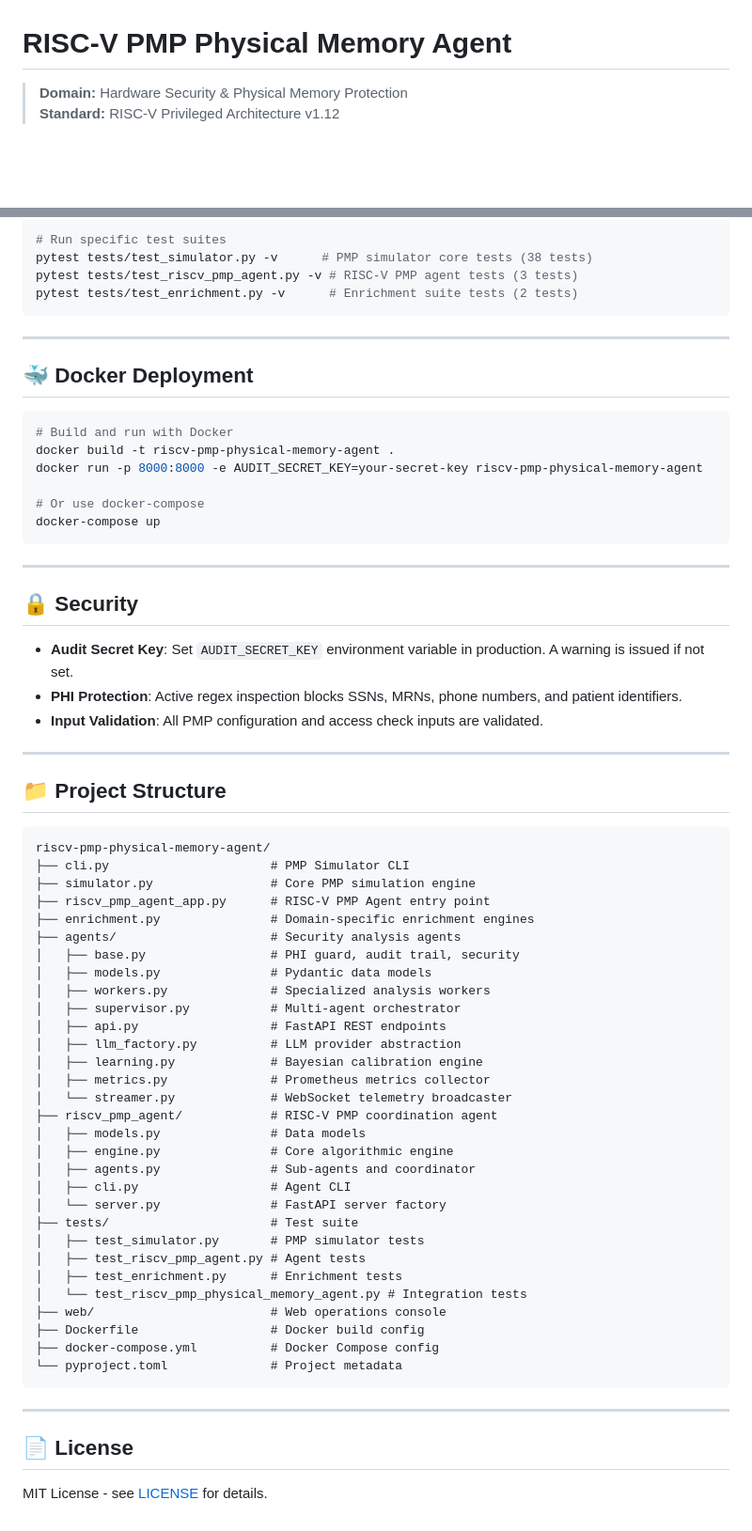
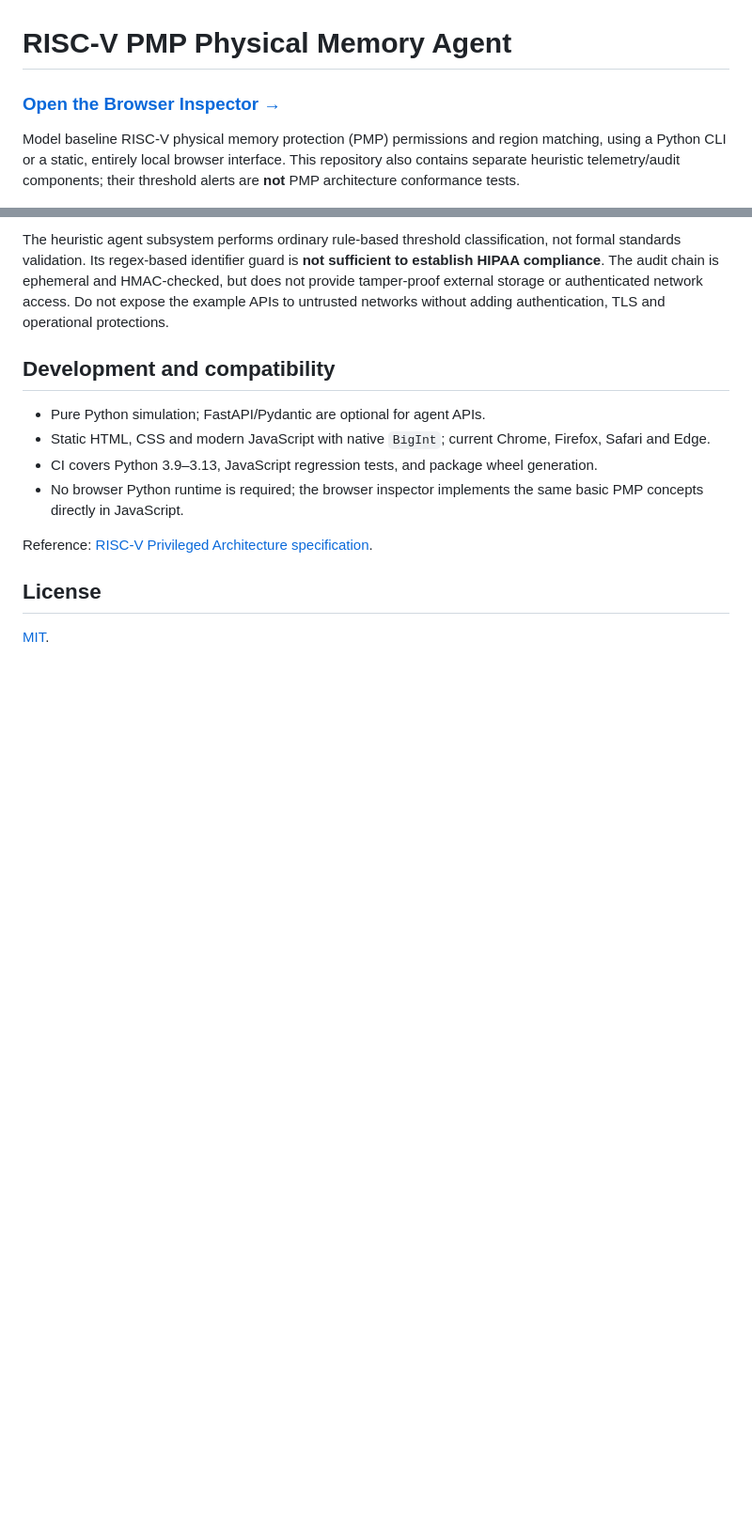
Before and after one commit to abusuraihsakhri/riscv-pmp-physical-memory-agent, a Markdown page: README.md, 2 parts joined by grey strips. Shown at 94% size. GitHub-like rendering; blank space fills up the shorter version.

````diff
--- a/README.md
+++ b/README.md
@@ -1,7 +1,6 @@
 # RISC-V PMP Physical Memory Agent
 
-> **Domain:** Hardware Security & Physical Memory Protection
-> **Standard:** RISC-V Privileged Architecture v1.12
+### [Open the Browser Inspector →](https://abusuraihsakhri.github.io/riscv-pmp-physical-memory-agent/)
 
-<div align="center">
+Model baseline RISC-V physical memory protection (PMP) permissions and region matching, using a Python CLI or a static, entirely local browser interface. This repository also contains separate heuristic telemetry/audit components; their threshold alerts are **not** PMP architecture conformance tests.
 
@@ -104,70 +57,15 @@ pytest -v
 
-# Run specific test suites
-pytest tests/test_simulator.py -v      # PMP simulator core tests (38 tests)
-pytest tests/test_riscv_pmp_agent.py -v # RISC-V PMP agent tests (3 tests)
-pytest tests/test_enrichment.py -v      # Enrichment suite tests (2 tests)
-```
+The heuristic agent subsystem performs ordinary rule-based threshold classification, not formal standards validation. Its regex-based identifier guard is **not sufficient to establish HIPAA compliance**. The audit chain is ephemeral and HMAC-checked, but does not provide tamper-proof external storage or authenticated network access. Do not expose the example APIs to untrusted networks without adding authentication, TLS and operational protections.
 
----
+## Development and compatibility
 
-## 🐳 Docker Deployment
+- Pure Python simulation; FastAPI/Pydantic are optional for agent APIs.
+- Static HTML, CSS and modern JavaScript with native `BigInt`; current Chrome, Firefox, Safari and Edge.
+- CI covers Python 3.9–3.13, JavaScript regression tests, and package wheel generation.
+- No browser Python runtime is required; the browser inspector implements the same basic PMP concepts directly in JavaScript.
 
-```bash
-# Build and run with Docker
-docker build -t riscv-pmp-physical-memory-agent .
-docker run -p 8000:8000 -e AUDIT_SECRET_KEY=your-secret-key riscv-pmp-physical-memory-agent
+Reference: [RISC-V Privileged Architecture specification](https://docs.riscv.org/reference/isa/priv/machine.html).
 
-# Or use docker-compose
-docker-compose up
-```
+## License
 
----
-
-## 🔒 Security
-
-- **Audit Secret Key**: Set `AUDIT_SECRET_KEY` environment variable in production. A warning is issued if not set.
-- **PHI Protection**: Active regex inspection blocks SSNs, MRNs, phone numbers, and patient identifiers.
-- **Input Validation**: All PMP configuration and access check inputs are validated.
-
----
-
-## 📁 Project Structure
-
-```
-riscv-pmp-physical-memory-agent/
-├── cli.py                      # PMP Simulator CLI
-├── simulator.py                # Core PMP simulation engine
-├── riscv_pmp_agent_app.py      # RISC-V PMP Agent entry point
-├── enrichment.py               # Domain-specific enrichment engines
-├── agents/                     # Security analysis agents
-│   ├── base.py                 # PHI guard, audit trail, security
-│   ├── models.py               # Pydantic data models
-│   ├── workers.py              # Specialized analysis workers
-│   ├── supervisor.py           # Multi-agent orchestrator
-│   ├── api.py                  # FastAPI REST endpoints
-│   ├── llm_factory.py          # LLM provider abstraction
-│   ├── learning.py             # Bayesian calibration engine
-│   ├── metrics.py              # Prometheus metrics collector
-│   └── streamer.py             # WebSocket telemetry broadcaster
-├── riscv_pmp_agent/            # RISC-V PMP coordination agent
-│   ├── models.py               # Data models
-│   ├── engine.py               # Core algorithmic engine
-│   ├── agents.py               # Sub-agents and coordinator
-│   ├── cli.py                  # Agent CLI
-│   └── server.py               # FastAPI server factory
-├── tests/                      # Test suite
-│   ├── test_simulator.py       # PMP simulator tests
-│   ├── test_riscv_pmp_agent.py # Agent tests
-│   ├── test_enrichment.py      # Enrichment tests
-│   └── test_riscv_pmp_physical_memory_agent.py # Integration tests
-├── web/                        # Web operations console
-├── Dockerfile                  # Docker build config
-├── docker-compose.yml          # Docker Compose config
-└── pyproject.toml              # Project metadata
-```
-
----
-
-## 📄 License
-
-MIT License - see [LICENSE](LICENSE) for details.
+[MIT](LICENSE).
````
Also changed, not shown: other parts of README.md (+28 -74 lines).
